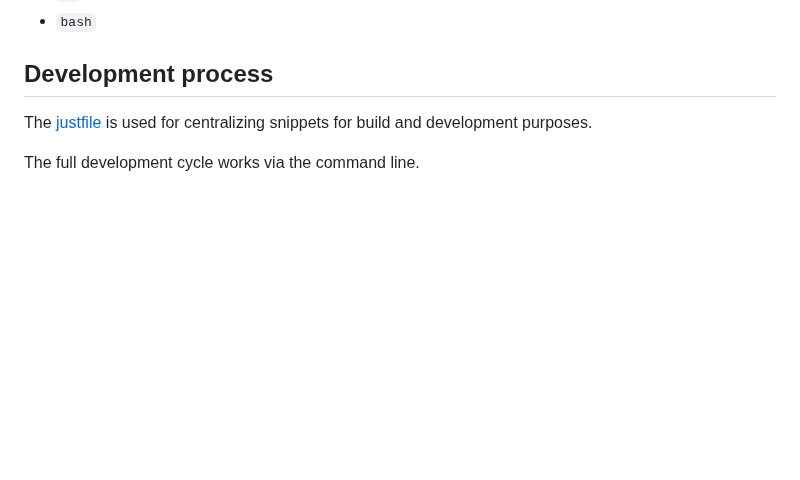
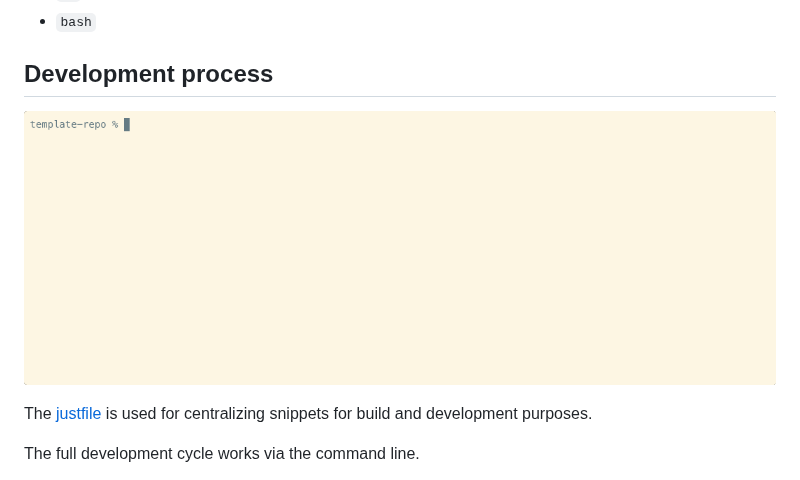
Before and after one commit to fini-net/template-repo, a Markdown page: .github/CONTRIBUTING.md, the part around the change. Rendered like a GitHub page; pictures changed too: docs/dev-process.gif (added); blank space fills up the shorter version.

Commit message:
📹 [readme] add asciinema animated GIF of dev process (#18)

```diff
--- a/.github/CONTRIBUTING.md
+++ b/.github/CONTRIBUTING.md
@@ -35,6 +35,8 @@ unless a screen shot is the only way to convey your problem.
 - `bash`
 
 ## Development process
+
+![dev-process animation](../docs/dev-process.gif)
 
 The [justfile](../justfile) is used for centralizing snippets for build
 and development purposes.
```
Also changed, not shown: 3 other files.
